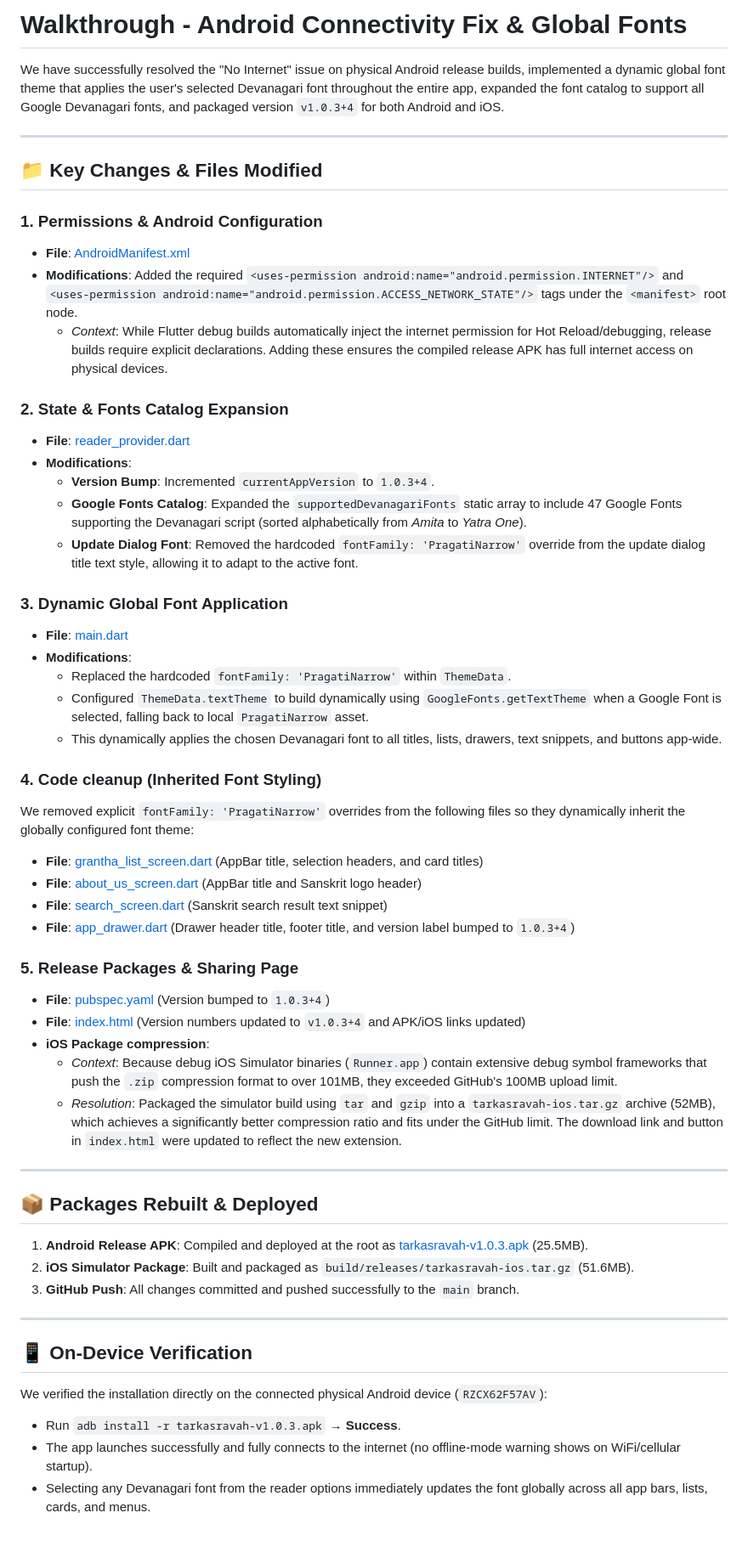
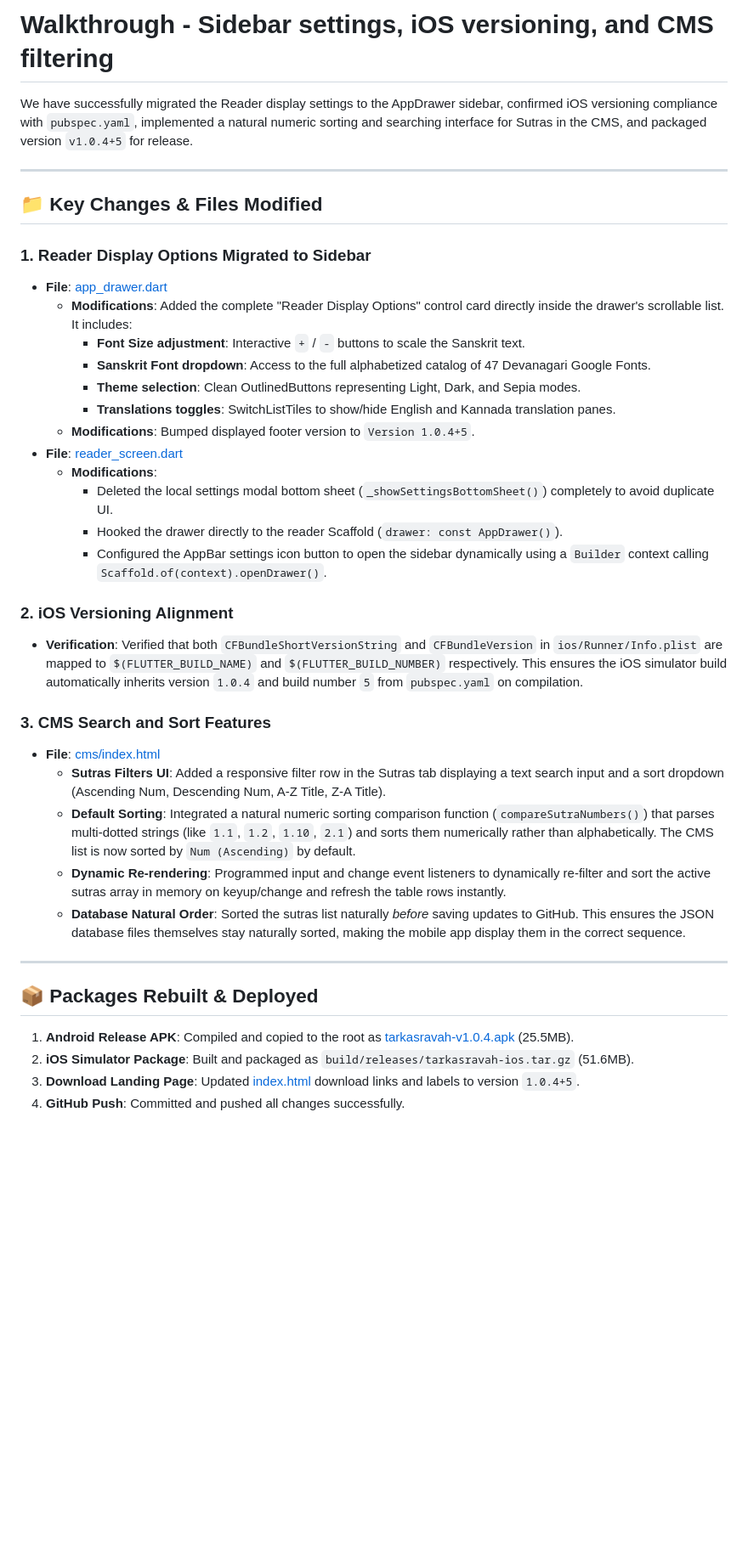
Before and after one commit to hangaritsch/tarkasravah, a Markdown page: walkthrough.md, the part around the change. Shown at 85% size. Drawn GitHub-style; blank space fills up the shorter version.

Commit message:
Update walkthrough.md with version 1.0.4+5 details

```diff
--- a/walkthrough.md
+++ b/walkthrough.md
@@ -1,57 +1,40 @@
-# Walkthrough - Android Connectivity Fix & Global Fonts
+# Walkthrough - Sidebar settings, iOS versioning, and CMS filtering
 
-We have successfully resolved the "No Internet" issue on physical Android release builds, implemented a dynamic global font theme that applies the user's selected Devanagari font throughout the entire app, expanded the font catalog to support all Google Devanagari fonts, and packaged version `v1.0.3+4` for both Android and iOS.
+We have successfully migrated the Reader display settings to the AppDrawer sidebar, confirmed iOS versioning compliance with `pubspec.yaml`, implemented a natural numeric sorting and searching interface for Sutras in the CMS, and packaged version `v1.0.4+5` for release.
 
 ---
 
 ## 📁 Key Changes & Files Modified
 
-### 1. Permissions & Android Configuration
-- **File**: [AndroidManifest.xml](file:///opt/homebrew/var/www/app/tarkasravah/android/app/src/main/AndroidManifest.xml)
-- **Modifications**: Added the required `<uses-permission android:name="android.permission.INTERNET"/>` and `<uses-permission android:name="android.permission.ACCESS_NETWORK_STATE"/>` tags under the `<manifest>` root node.
-  - *Context*: While Flutter debug builds automatically inject the internet permission for Hot Reload/debugging, release builds require explicit declarations. Adding these ensures the compiled release APK has full internet access on physical devices.
+### 1. Reader Display Options Migrated to Sidebar
+- **File**: [app_drawer.dart](file:///opt/homebrew/var/www/app/tarkasravah/lib/widgets/app_drawer.dart)
+  - **Modifications**: Added the complete "Reader Display Options" control card directly inside the drawer's scrollable list. It includes:
+    - **Font Size adjustment**: Interactive `+` / `-` buttons to scale the Sanskrit text.
+    - **Sanskrit Font dropdown**: Access to the full alphabetized catalog of 47 Devanagari Google Fonts.
+    - **Theme selection**: Clean OutlinedButtons representing Light, Dark, and Sepia modes.
+    - **Translations toggles**: SwitchListTiles to show/hide English and Kannada translation panes.
+  - **Modifications**: Bumped displayed footer version to `Version 1.0.4+5`.
+- **File**: [reader_screen.dart](file:///opt/homebrew/var/www/app/tarkasravah/lib/screens/reader_screen.dart)
+  - **Modifications**:
+    - Deleted the local settings modal bottom sheet (`_showSettingsBottomSheet()`) completely to avoid duplicate UI.
+    - Hooked the drawer directly to the reader Scaffold (`drawer: const AppDrawer()`).
+    - Configured the AppBar settings icon button to open the sidebar dynamically using a `Builder` context calling `Scaffold.of(context).openDrawer()`.
 
-### 2. State & Fonts Catalog Expansion
-- **File**: [reader_provider.dart](file:///opt/homebrew/var/www/app/tarkasravah/lib/providers/reader_provider.dart)
-- **Modifications**:
-  - **Version Bump**: Incremented `currentAppVersion` to `1.0.3+4`.
-  - **Google Fonts Catalog**: Expanded the `supportedDevanagariFonts` static array to include 47 Google Fonts supporting the Devanagari script (sorted alphabetically from *Amita* to *Yatra One*).
-  - **Update Dialog Font**: Removed the hardcoded `fontFamily: 'PragatiNarrow'` override from the update dialog title text style, allowing it to adapt to the active font.
+### 2. iOS Versioning Alignment
+- **Verification**: Verified that both `CFBundleShortVersionString` and `CFBundleVersion` in `ios/Runner/Info.plist` are mapped to `$(FLUTTER_BUILD_NAME)` and `$(FLUTTER_BUILD_NUMBER)` respectively. This ensures the iOS simulator build automatically inherits version `1.0.4` and build number `5` from `pubspec.yaml` on compilation.
 
-### 3. Dynamic Global Font Application
-- **File**: [main.dart](file:///opt/homebrew/var/www/app/tarkasravah/lib/main.dart)
-- **Modifications**:
-  - Replaced the hardcoded `fontFamily: 'PragatiNarrow'` within `ThemeData`.
-  - Configured `ThemeData.textTheme` to build dynamically using `GoogleFonts.getTextTheme` when a Google Font is selected, falling back to local `PragatiNarrow` asset.
-  - This dynamically applies the chosen Devanagari font to all titles, lists, drawers, text snippets, and buttons app-wide.
-
-### 4. Code cleanup (Inherited Font Styling)
-We removed explicit `fontFamily: 'PragatiNarrow'` overrides from the following files so they dynamically inherit the globally configured font theme:
-- **File**: [grantha_list_screen.dart](file:///opt/homebrew/var/www/app/tarkasravah/lib/screens/grantha_list_screen.dart) (AppBar title, selection headers, and card titles)
-- **File**: [about_us_screen.dart](file:///opt/homebrew/var/www/app/tarkasravah/lib/screens/about_us_screen.dart) (AppBar title and Sanskrit logo header)
-- **File**: [search_screen.dart](file:///opt/homebrew/var/www/app/tarkasravah/lib/screens/search_screen.dart) (Sanskrit search result text snippet)
-- **File**: [app_drawer.dart](file:///opt/homebrew/var/www/app/tarkasravah/lib/widgets/app_drawer.dart) (Drawer header title, footer title, and version label bumped to `1.0.3+4`)
-
-### 5. Release Packages & Sharing Page
-- **File**: [pubspec.yaml](file:///opt/homebrew/var/www/app/tarkasravah/pubspec.yaml) (Version bumped to `1.0.3+4`)
-- **File**: [index.html](file:///opt/homebrew/var/www/app/tarkasravah/index.html) (Version numbers updated to `v1.0.3+4` and APK/iOS links updated)
-- **iOS Package compression**:
-  - *Context*: Because debug iOS Simulator binaries (`Runner.app`) contain extensive debug symbol frameworks that push the `.zip` compression format to over 101MB, they exceeded GitHub's 100MB upload limit.
-  - *Resolution*: Packaged the simulator build using `tar` and `gzip` into a `tarkasravah-ios.tar.gz` archive (52MB), which achieves a significantly better compression ratio and fits under the GitHub limit. The download link and button in `index.html` were updated to reflect the new extension.
+### 3. CMS Search and Sort Features
+- **File**: [cms/index.html](file:///opt/homebrew/var/www/app/tarkasravah/cms/index.html)
+  - **Sutras Filters UI**: Added a responsive filter row in the Sutras tab displaying a text search input and a sort dropdown (Ascending Num, Descending Num, A-Z Title, Z-A Title).
+  - **Default Sorting**: Integrated a natural numeric sorting comparison function (`compareSutraNumbers()`) that parses multi-dotted strings (like `1.1`, `1.2`, `1.10`, `2.1`) and sorts them numerically rather than alphabetically. The CMS list is now sorted by `Num (Ascending)` by default.
+  - **Dynamic Re-rendering**: Programmed input and change event listeners to dynamically re-filter and sort the active sutras array in memory on keyup/change and refresh the table rows instantly.
+  - **Database Natural Order**: Sorted the sutras list naturally *before* saving updates to GitHub. This ensures the JSON database files themselves stay naturally sorted, making the mobile app display them in the correct sequence.
 
 ---
 
 ## 📦 Packages Rebuilt & Deployed
 
-1. **Android Release APK**: Compiled and deployed at the root as [tarkasravah-v1.0.3.apk](file:///opt/homebrew/var/www/app/tarkasravah/tarkasravah-v1.0.3.apk) (25.5MB).
+1. **Android Release APK**: Compiled and copied to the root as [tarkasravah-v1.0.4.apk](file:///opt/homebrew/var/www/app/tarkasravah/tarkasravah-v1.0.4.apk) (25.5MB).
 2. **iOS Simulator Package**: Built and packaged as `build/releases/tarkasravah-ios.tar.gz` (51.6MB).
-3. **GitHub Push**: All changes committed and pushed successfully to the `main` branch.
-
----
-
-## 📱 On-Device Verification
-
-We verified the installation directly on the connected physical Android device (`RZCX62F57AV`):
-- Run `adb install -r tarkasravah-v1.0.3.apk` → **Success**.
-- The app launches successfully and fully connects to the internet (no offline-mode warning shows on WiFi/cellular startup).
-- Selecting any Devanagari font from the reader options immediately updates the font globally across all app bars, lists, cards, and menus.
+3. **Download Landing Page**: Updated [index.html](file:///opt/homebrew/var/www/app/tarkasravah/index.html) download links and labels to version `1.0.4+5`.
+4. **GitHub Push**: Committed and pushed all changes successfully.
```
